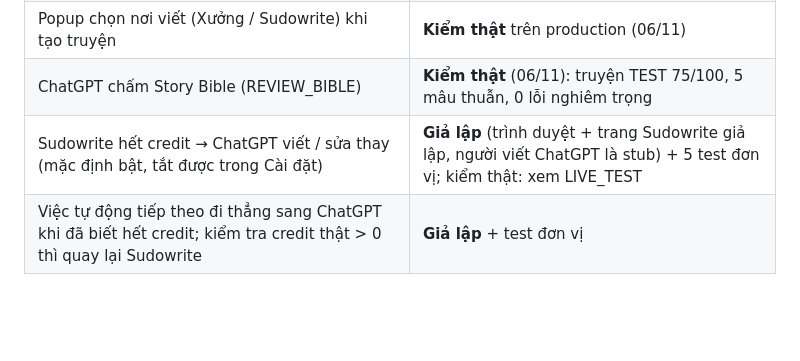
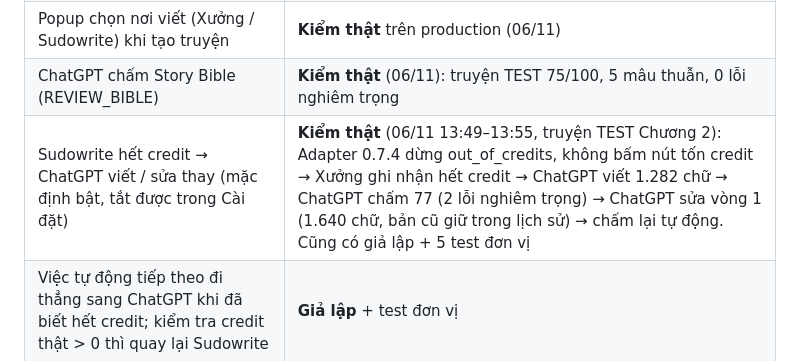
Before and after one commit to theodoichatpage/XUONG_NOI_DUNG, a Markdown page: docs/sudowrite-adapter/VERIFICATION.md, the part around the change. GitHub-like rendering; blank space fills up the shorter version.

Commit message:
docs(adapter): ChatGPT fallback verified on the real site
Co-Authored-By: Claude Opus 5.5 <noreply@anthropic.com>

```diff
--- a/docs/sudowrite-adapter/VERIFICATION.md
+++ b/docs/sudowrite-adapter/VERIFICATION.md
@@ -44,7 +44,7 @@ Lỗi tìm ra khi kiểm thật và đã sửa: menu chọn nhầm danh sách ch
 | Vòng sửa qua Sudowrite tối đa 3 lần → "Cần bạn xem" | **Giả lập** (mock 15/15) |
 | Popup chọn nơi viết (Xưởng / Sudowrite) khi tạo truyện | **Kiểm thật** trên production (06/11) |
 | ChatGPT chấm Story Bible (REVIEW_BIBLE) | **Kiểm thật** (06/11): truyện TEST 75/100, 5 mâu thuẫn, 0 lỗi nghiêm trọng |
-| Sudowrite hết credit → ChatGPT viết / sửa thay (mặc định bật, tắt được trong Cài đặt) | **Giả lập** (trình duyệt + trang Sudowrite giả lập, người viết ChatGPT là stub) + 5 test đơn vị; kiểm thật: xem LIVE_TEST |
+| Sudowrite hết credit → ChatGPT viết / sửa thay (mặc định bật, tắt được trong Cài đặt) | **Kiểm thật** (06/11 13:49–13:55, truyện TEST Chương 2): Adapter 0.7.4 dừng out_of_credits, không bấm nút tốn credit → Xưởng ghi nhận hết credit → ChatGPT viết 1.282 chữ → ChatGPT chấm 77 (2 lỗi nghiêm trọng) → ChatGPT sửa vòng 1 (1.640 chữ, bản cũ giữ trong lịch sử) → chấm lại tự động. Cũng có giả lập + 5 test đơn vị |
 | Việc tự động tiếp theo đi thẳng sang ChatGPT khi đã biết hết credit; kiểm tra credit thật > 0 thì quay lại Sudowrite | **Giả lập** + test đơn vị |
 
 ## Khi nào cần mua credit
```
